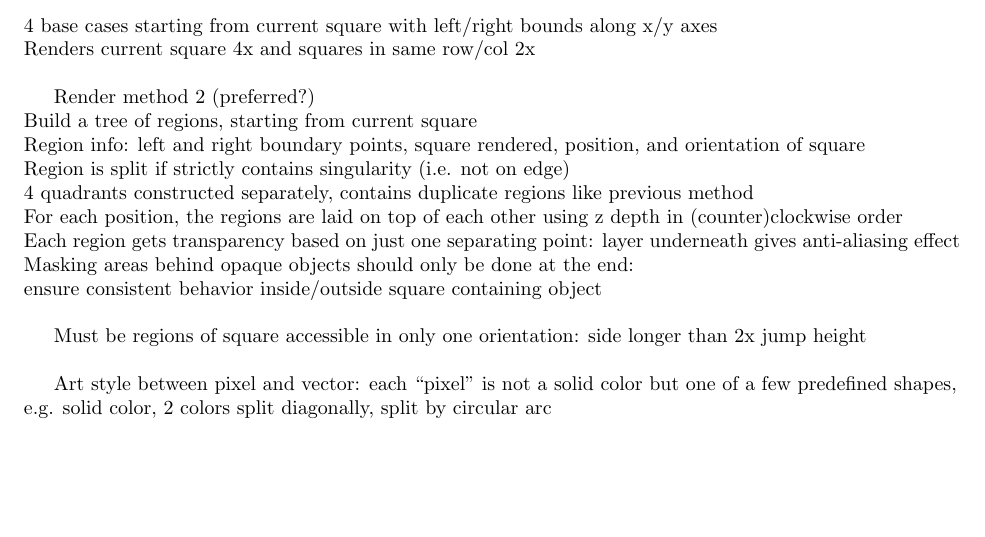
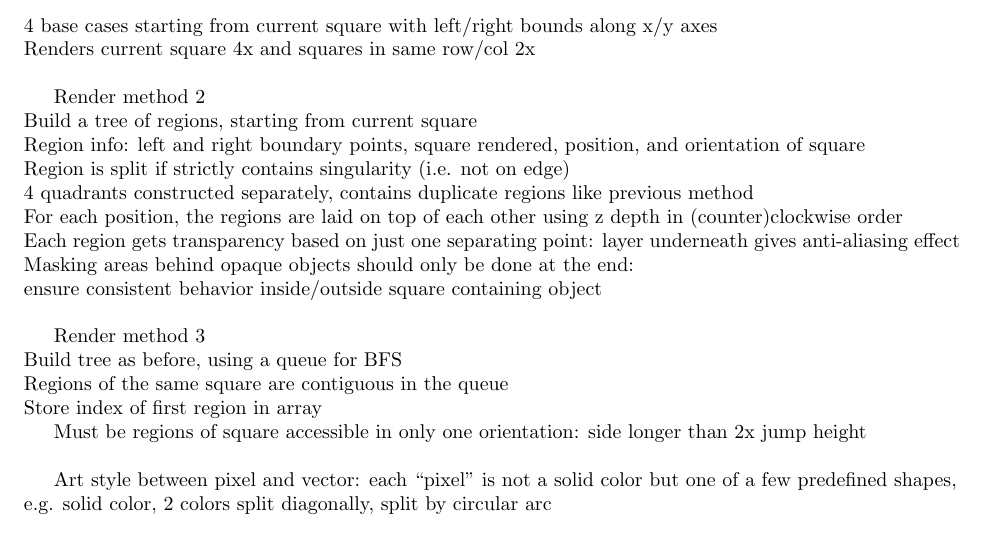
Before and after one commit to Mathtician/ideas, a LaTeX document (game/game.tex): part of page 2 of 2, cut so that both start at the same text. Compiled offline with pdfLaTeX.

Commit message:
Started method 3

```diff
--- a/game/game.tex
+++ b/game/game.tex
@@ -101,7 +101,7 @@ Render method 1 (recursive):
 4 base cases starting from current square with left/right bounds along x/y axes \\
 Renders current square 4x and squares in same row/col 2x \\
 
-Render method 2 (preferred?) \\
+Render method 2 \\
 Build a tree of regions, starting from current square \\
 Region info: left and right boundary points, square rendered,
 position, and orientation of square \\
@@ -115,6 +115,11 @@ layer underneath gives anti-aliasing effect \\
 Masking areas behind opaque objects should only be done at the end: \\
 ensure consistent behavior inside/outside square containing object \\
 
+Render method 3 \\
+Build tree as before, using a queue for BFS \\
+Regions of the same square are contiguous in the queue \\
+Store index of first region in array
+
 Must be regions of square accessible in only one orientation:
 side longer than 2x jump height \\
 
```
Also changed, not shown: game/game.pdf.
